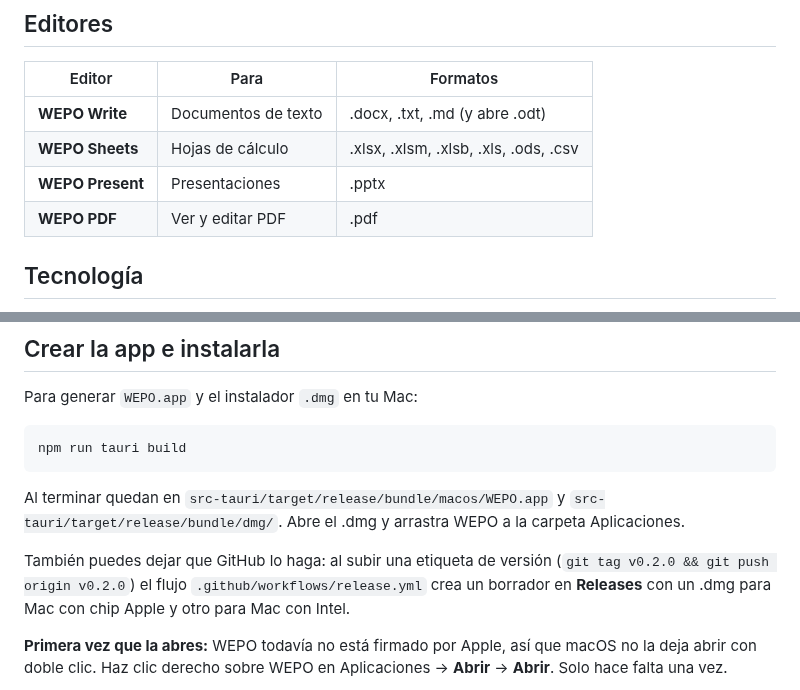
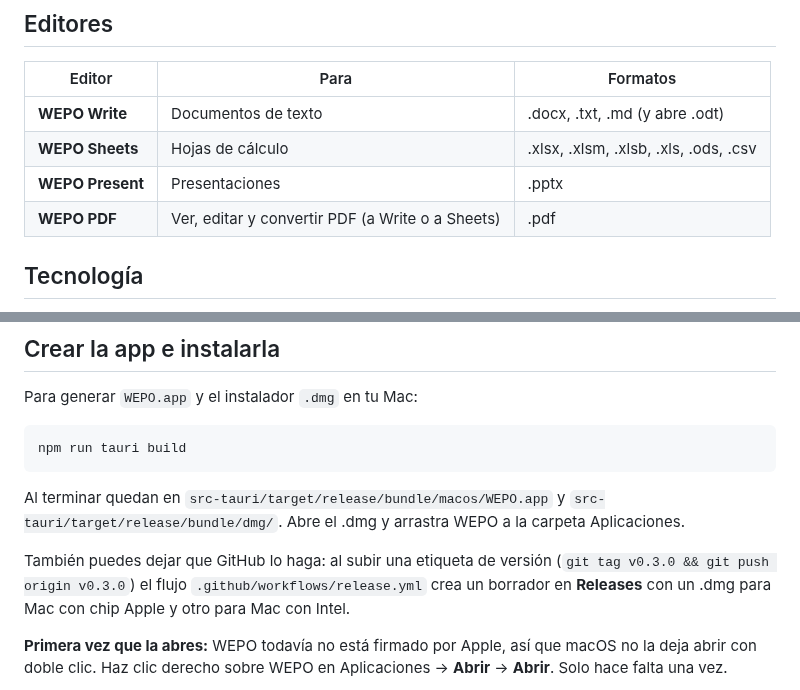
Before and after one commit to ricardo-rodriguezdesk/WEPO, a Markdown page: README.md, 2 parts joined by grey strips. GitHub-like rendering.

Commit message:
Paso 39: versión 0.3.0

```diff
--- a/README.md
+++ b/README.md
@@ -25,7 +27,7 @@ La versión más reciente está en [**Releases**](../../releases): hay instalado
 | **WEPO Write** | Documentos de texto | .docx, .txt, .md (y abre .odt) |
 | **WEPO Sheets** | Hojas de cálculo | .xlsx, .xlsm, .xlsb, .xls, .ods, .csv |
 | **WEPO Present** | Presentaciones | .pptx |
-| **WEPO PDF** | Ver y editar PDF | .pdf |
+| **WEPO PDF** | Ver, editar y convertir PDF (a Write o a Sheets) | .pdf |
 
 ## Tecnología
 
@@ -103,7 +105,7 @@ npm run tauri build
 
 Al terminar quedan en `src-tauri/target/release/bundle/macos/WEPO.app` y `src-tauri/target/release/bundle/dmg/`. Abre el .dmg y arrastra WEPO a la carpeta Aplicaciones.
 
-También puedes dejar que GitHub lo haga: al subir una etiqueta de versión (`git tag v0.2.0 && git push origin v0.2.0`) el flujo `.github/workflows/release.yml` crea un borrador en **Releases** con un .dmg para Mac con chip Apple y otro para Mac con Intel.
+También puedes dejar que GitHub lo haga: al subir una etiqueta de versión (`git tag v0.3.0 && git push origin v0.3.0`) el flujo `.github/workflows/release.yml` crea un borrador en **Releases** con un .dmg para Mac con chip Apple y otro para Mac con Intel.
 
 **Primera vez que la abres:** WEPO todavía no está firmado por Apple, así que macOS no la deja abrir con doble clic. Haz clic derecho sobre WEPO en Aplicaciones → **Abrir** → **Abrir**. Solo hace falta una vez.
 
```
Also changed, not shown: other parts of README.md (+12 -2 lines), CHANGELOG.md (+4 -1 lines), docs/capturas/convertir.png (added), docs/capturas/imprimir.png (added), docs/capturas/pdf.png, docs/capturas/present.png, docs/capturas/write.png, 6 other files.
